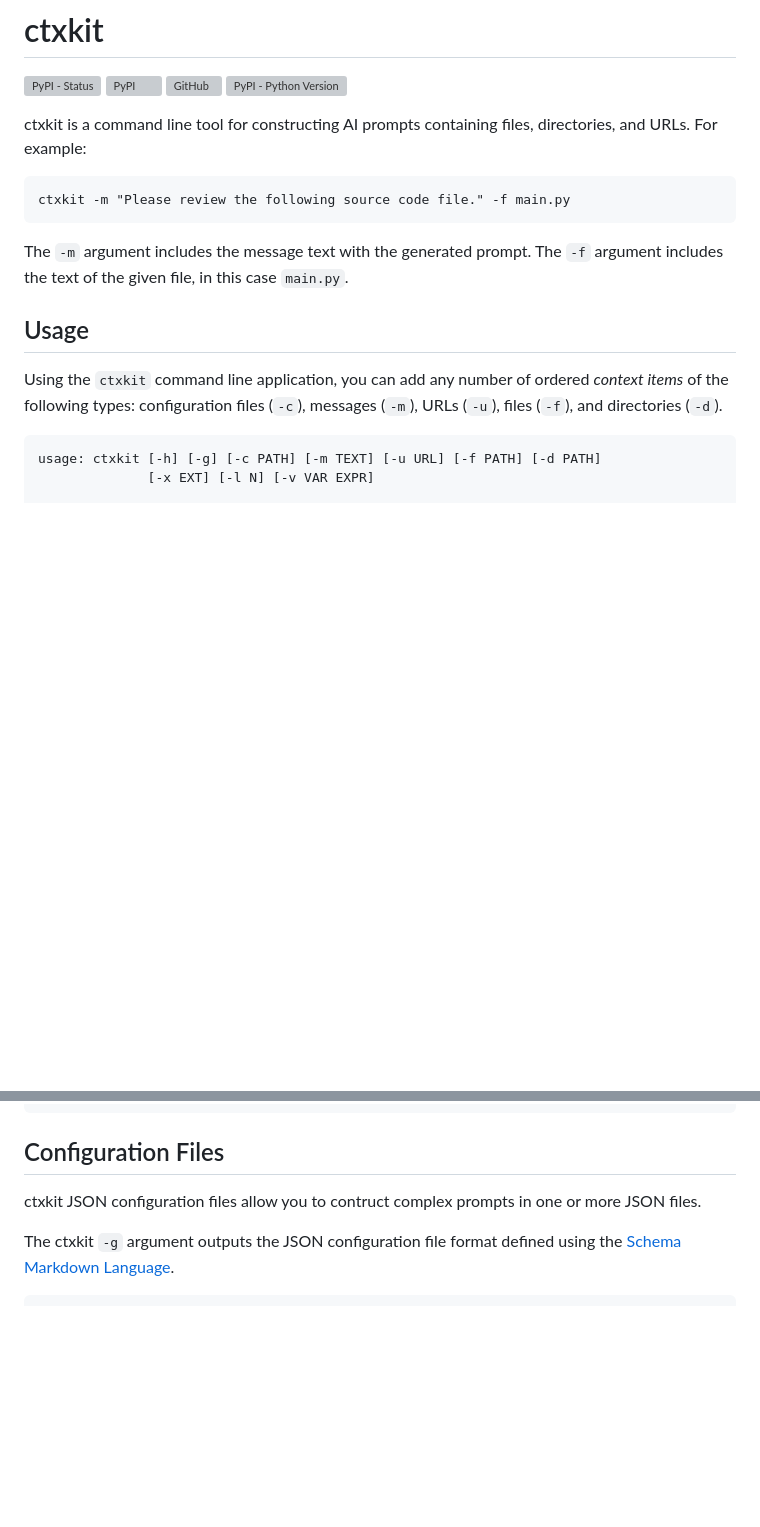
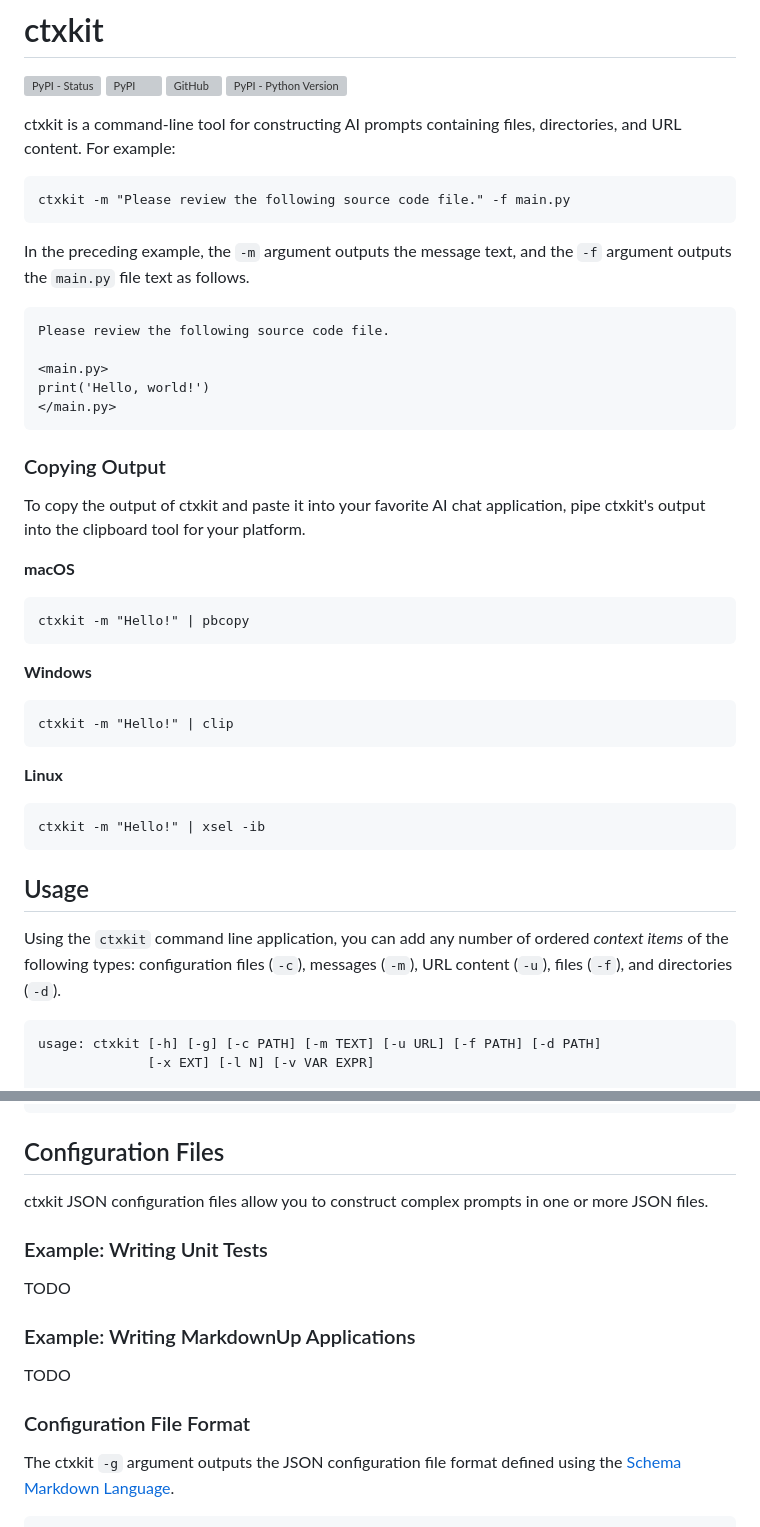
Before and after one commit to craigahobbs/file-prompt, a Markdown page: README.md, 2 parts joined by grey strips. Rendered like a GitHub page; blank space fills up the shorter version; grey boxes are pictures that could not be loaded.

````diff
--- a/README.md
+++ b/README.md
@@ -5,21 +5,54 @@
 [![GitHub](https://img.shields.io/github/license/craigahobbs/ctxkit)](https://github.com/craigahobbs/ctxkit/blob/main/LICENSE)
 [![PyPI - Python Version](https://img.shields.io/pypi/pyversions/ctxkit)](https://pypi.org/project/ctxkit/)
 
-ctxkit is a command line tool for constructing AI prompts containing files, directories, and URLs. For example:
+ctxkit is a command-line tool for constructing AI prompts containing files, directories, and URL
+content. For example:
 
 ```
 ctxkit -m "Please review the following source code file." -f main.py
 ```
 
-The `-m` argument includes the message text with the generated prompt. The `-f` argument includes
-the text of the given file, in this case `main.py`.
+In the preceding example, the `-m` argument outputs the message text, and the `-f` argument outputs
+the `main.py` file text as follows.
+
+```
+Please review the following source code file.
+
+<main.py>
+print('Hello, world!')
+</main.py>
+```
+
+
+### Copying Output
+
+To copy the output of ctxkit and paste it into your favorite AI chat application, pipe ctxkit's
+output into the clipboard tool for your platform.
+
+**macOS**
+
+```
+ctxkit -m "Hello!" | pbcopy
+```
+
+**Windows**
+
+```
+ctxkit -m "Hello!" | clip
+```
+
+**Linux**
+
+```
+ctxkit -m "Hello!" | xsel -ib
+```
 
 
 ## Usage
 
 Using the `ctxkit` command line application, you can add any number of ordered *context items* of
-the following types: configuration files (`-c`), messages (`-m`), URLs (`-u`), files (`-f`), and
-directories (`-d`).
+the following types: configuration files (`-c`), messages (`-m`), URL content (`-u`), files (`-f`),
+and directories (`-d`).
 
 ```
 usage: ctxkit [-h] [-g] [-c PATH] [-m TEXT] [-u URL] [-f PATH] [-d PATH]
@@ -51,7 +84,20 @@ ctxkit -v package ctxkit -m 'Write a 100 word or less description of the Python
 
 ## Configuration Files
 
-ctxkit JSON configuration files allow you to contruct complex prompts in one or more JSON files.
+ctxkit JSON configuration files allow you to construct complex prompts in one or more JSON files.
+
+
+### Example: Writing Unit Tests
+
+TODO
+
+
+### Example: Writing MarkdownUp Applications
+
+TODO
+
+
+### Configuration File Format
 
 The ctxkit `-g` argument outputs the JSON configuration file format defined using the
 [Schema Markdown Language](https://craigahobbs.github.io/schema-markdown-js/language/).
````
